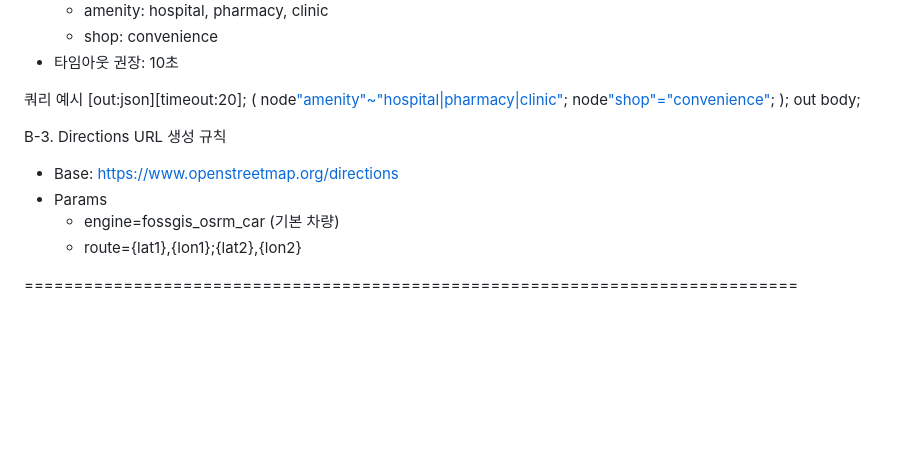
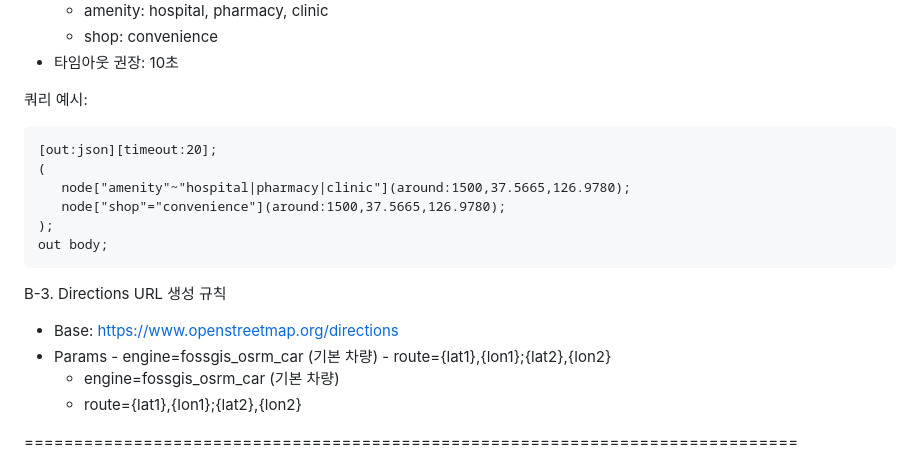
Before and after one commit to windows10101713/test2, a Markdown page: README.md, the part around the change. Rendered like a GitHub page; blank space fills up the shorter version.

Commit message:
fix: 부록 B (Overpass 쿼리) 코드 블록 추가 및 부록 B 중복 제거

````diff
--- a/README.md
+++ b/README.md
@@ -470,17 +470,22 @@ B-2. Overpass (주변 시설)
    - shop: convenience
 * 타임아웃 권장: 10초
 
-쿼리 예시
+쿼리 예시:
+```
 [out:json][timeout:20];
 (
    node["amenity"~"hospital|pharmacy|clinic"](around:1500,37.5665,126.9780);
    node["shop"="convenience"](around:1500,37.5665,126.9780);
 );
 out body;
+```
 
 B-3. Directions URL 생성 규칙
+
 * Base: https://www.openstreetmap.org/directions
 * Params
+      - engine=fossgis_osrm_car (기본 차량)
+      - route={lat1},{lon1};{lat2},{lon2}
    - engine=fossgis_osrm_car (기본 차량)
    - route={lat1},{lon1};{lat2},{lon2}
 
````
